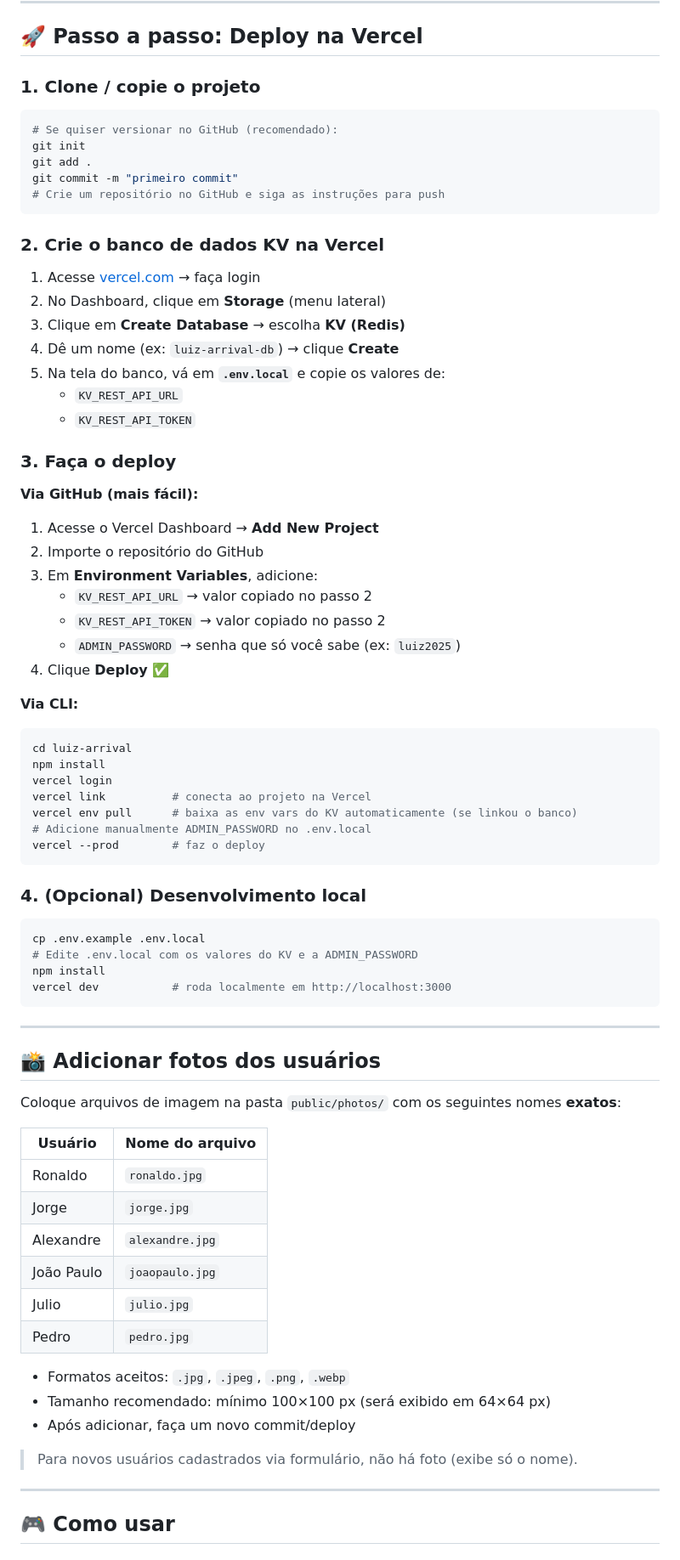
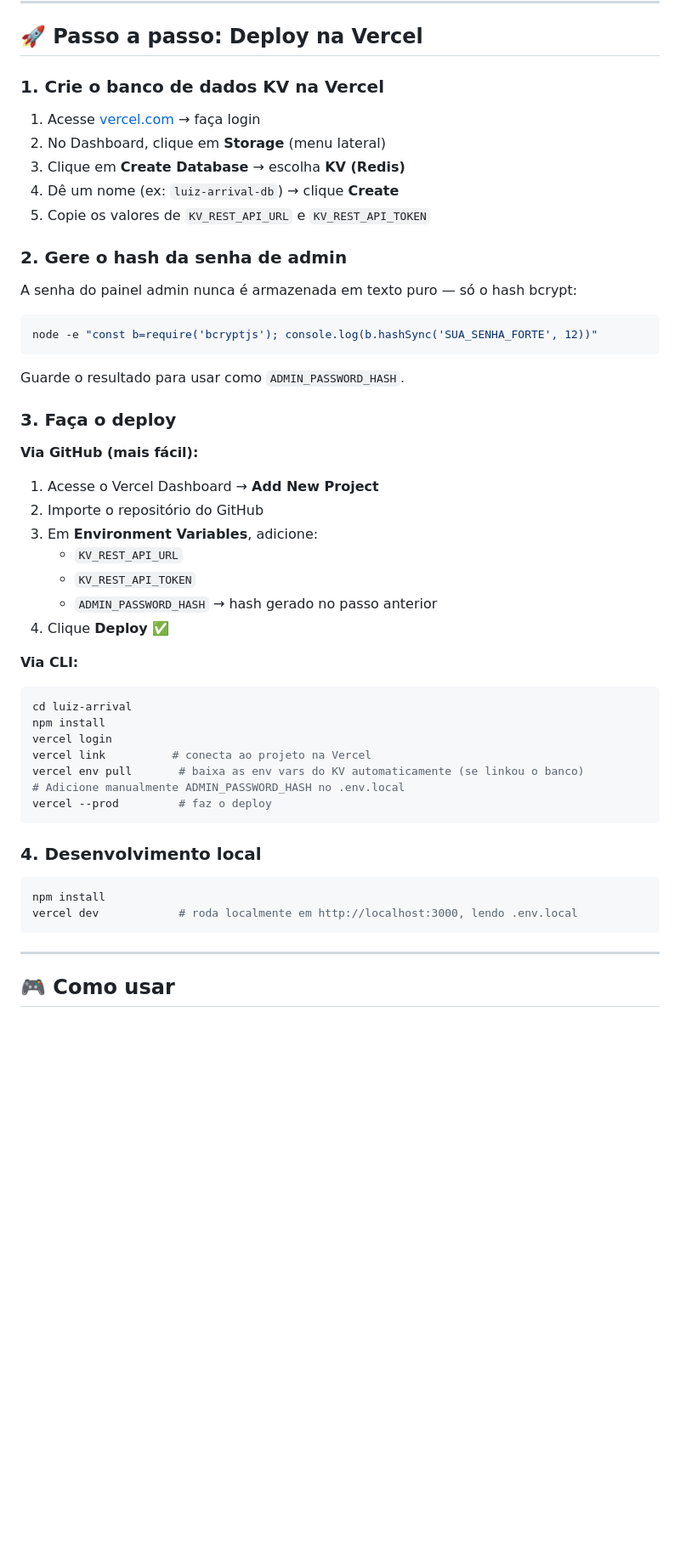
Before and after one commit to ronaldozica/luiz-arrival, a Markdown page: README.md, the part around one of its changes. Shown at 85% size. GitHub-like rendering; blank space fills up the shorter version.

````diff
--- a/README.md
+++ b/README.md
@@ -35,25 +41,23 @@ luiz-arrival/
 
 ## 🚀 Passo a passo: Deploy na Vercel
 
-### 1. Clone / copie o projeto
-
-```bash
-# Se quiser versionar no GitHub (recomendado):
-git init
-git add .
-git commit -m "primeiro commit"
-# Crie um repositório no GitHub e siga as instruções para push
-```
-
-### 2. Crie o banco de dados KV na Vercel
+### 1. Crie o banco de dados KV na Vercel
 
 1. Acesse [vercel.com](https://vercel.com) → faça login
 2. No Dashboard, clique em **Storage** (menu lateral)
 3. Clique em **Create Database** → escolha **KV (Redis)**
 4. Dê um nome (ex: `luiz-arrival-db`) → clique **Create**
-5. Na tela do banco, vá em **`.env.local`** e copie os valores de:
-   - `KV_REST_API_URL`
-   - `KV_REST_API_TOKEN`
+5. Copie os valores de `KV_REST_API_URL` e `KV_REST_API_TOKEN`
+
+### 2. Gere o hash da senha de admin
+
+A senha do painel admin nunca é armazenada em texto puro — só o hash bcrypt:
+
+```bash
+node -e "const b=require('bcryptjs'); console.log(b.hashSync('SUA_SENHA_FORTE', 12))"
+```
+
+Guarde o resultado para usar como `ADMIN_PASSWORD_HASH`.
 
 ### 3. Faça o deploy
 
@@ -61,9 +65,9 @@ git commit -m "primeiro commit"
 1. Acesse o Vercel Dashboard → **Add New Project**
 2. Importe o repositório do GitHub
 3. Em **Environment Variables**, adicione:
-   - `KV_REST_API_URL` → valor copiado no passo 2
-   - `KV_REST_API_TOKEN` → valor copiado no passo 2
-   - `ADMIN_PASSWORD` → senha que só você sabe (ex: `luiz2025`)
+   - `KV_REST_API_URL`
+   - `KV_REST_API_TOKEN`
+   - `ADMIN_PASSWORD_HASH` → hash gerado no passo anterior
 4. Clique **Deploy** ✅
 
 **Via CLI:**
@@ -72,40 +76,17 @@ cd luiz-arrival
 npm install
 vercel login
 vercel link          # conecta ao projeto na Vercel
-vercel env pull      # baixa as env vars do KV automaticamente (se linkou o banco)
-# Adicione manualmente ADMIN_PASSWORD no .env.local
-vercel --prod        # faz o deploy
+vercel env pull       # baixa as env vars do KV automaticamente (se linkou o banco)
+# Adicione manualmente ADMIN_PASSWORD_HASH no .env.local
+vercel --prod         # faz o deploy
 ```
 
-### 4. (Opcional) Desenvolvimento local
+### 4. Desenvolvimento local
 
 ```bash
-cp .env.example .env.local
-# Edite .env.local com os valores do KV e a ADMIN_PASSWORD
 npm install
-vercel dev           # roda localmente em http://localhost:3000
+vercel dev            # roda localmente em http://localhost:3000, lendo .env.local
 ```
-
----
-
-## 📸 Adicionar fotos dos usuários
-
-Coloque arquivos de imagem na pasta `public/photos/` com os seguintes nomes **exatos**:
-
-| Usuário    | Nome do arquivo  |
-|------------|-----------------|
-| Ronaldo    | `ronaldo.jpg`   |
-| Jorge      | `jorge.jpg`     |
-| Alexandre  | `alexandre.jpg` |
-| João Paulo | `joaopaulo.jpg` |
-| Julio      | `julio.jpg`     |
-| Pedro      | `pedro.jpg`     |
-
-- Formatos aceitos: `.jpg`, `.jpeg`, `.png`, `.webp`
-- Tamanho recomendado: mínimo 100×100 px (será exibido em 64×64 px)
-- Após adicionar, faça um novo commit/deploy
-
-> Para novos usuários cadastrados via formulário, não há foto (exibe só o nome).
 
 ---
 
````
Also changed, not shown: other parts of README.md (+52 -69 lines).
